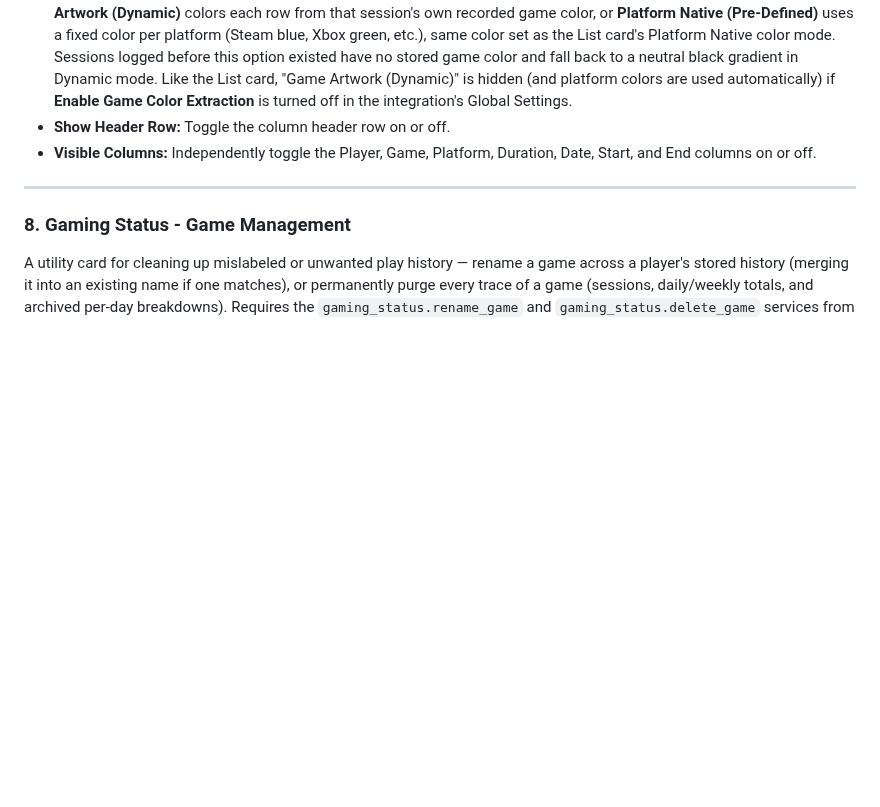
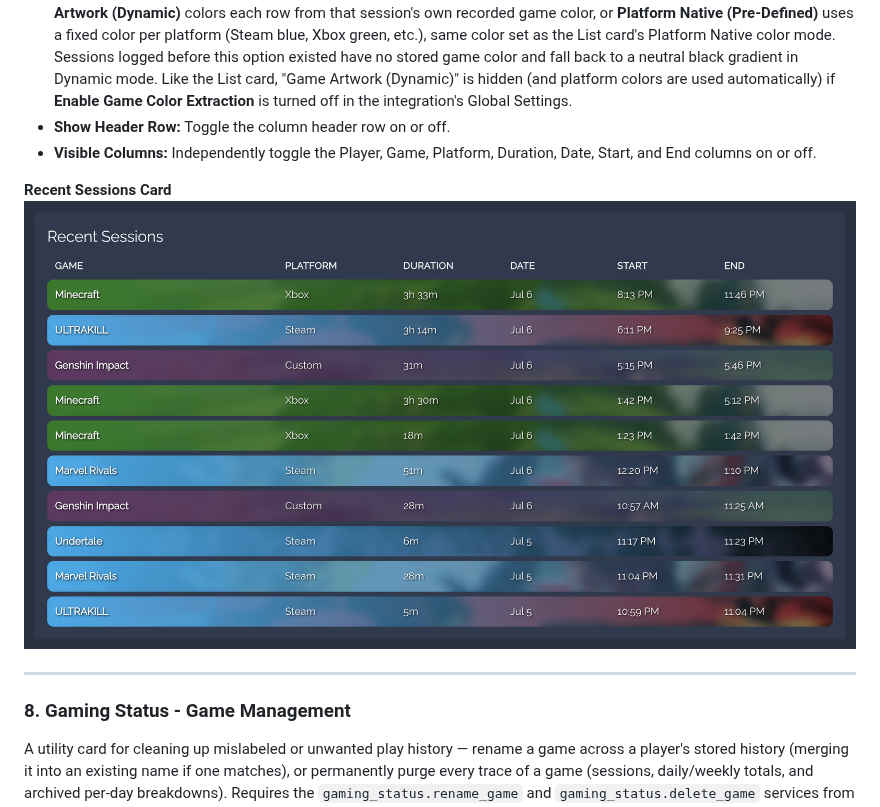
Before and after one commit to adamjthompson/Gaming-Status-Cards, a Markdown page: README.md, the part around the change. Rendered like a GitHub page; pictures changed too: images/recent-sessions.png (added); blank space fills up the shorter version.

```diff
--- a/README.md
+++ b/README.md
@@ -148,6 +148,9 @@ A configurable table of recently completed play sessions — one row per session
 * **Show Header Row:** Toggle the column header row on or off.
 * **Visible Columns:** Independently toggle the Player, Game, Platform, Duration, Date, Start, and End columns on or off.
 
+**Recent Sessions Card**
+![Recent Sessions Card Screenshot](images/recent-sessions.png)
+
 ---
 
 ### 8. Gaming Status - Game Management
```
